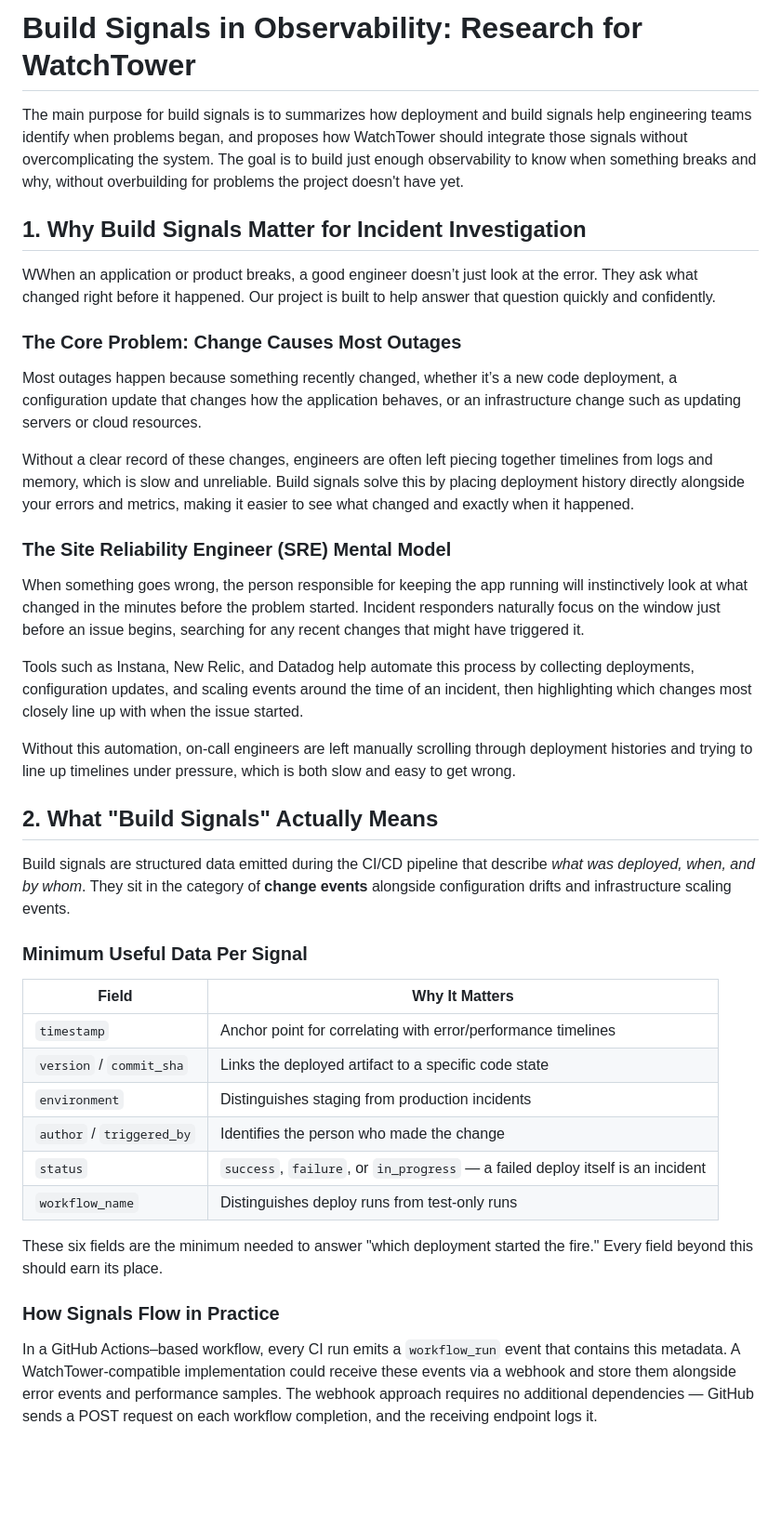
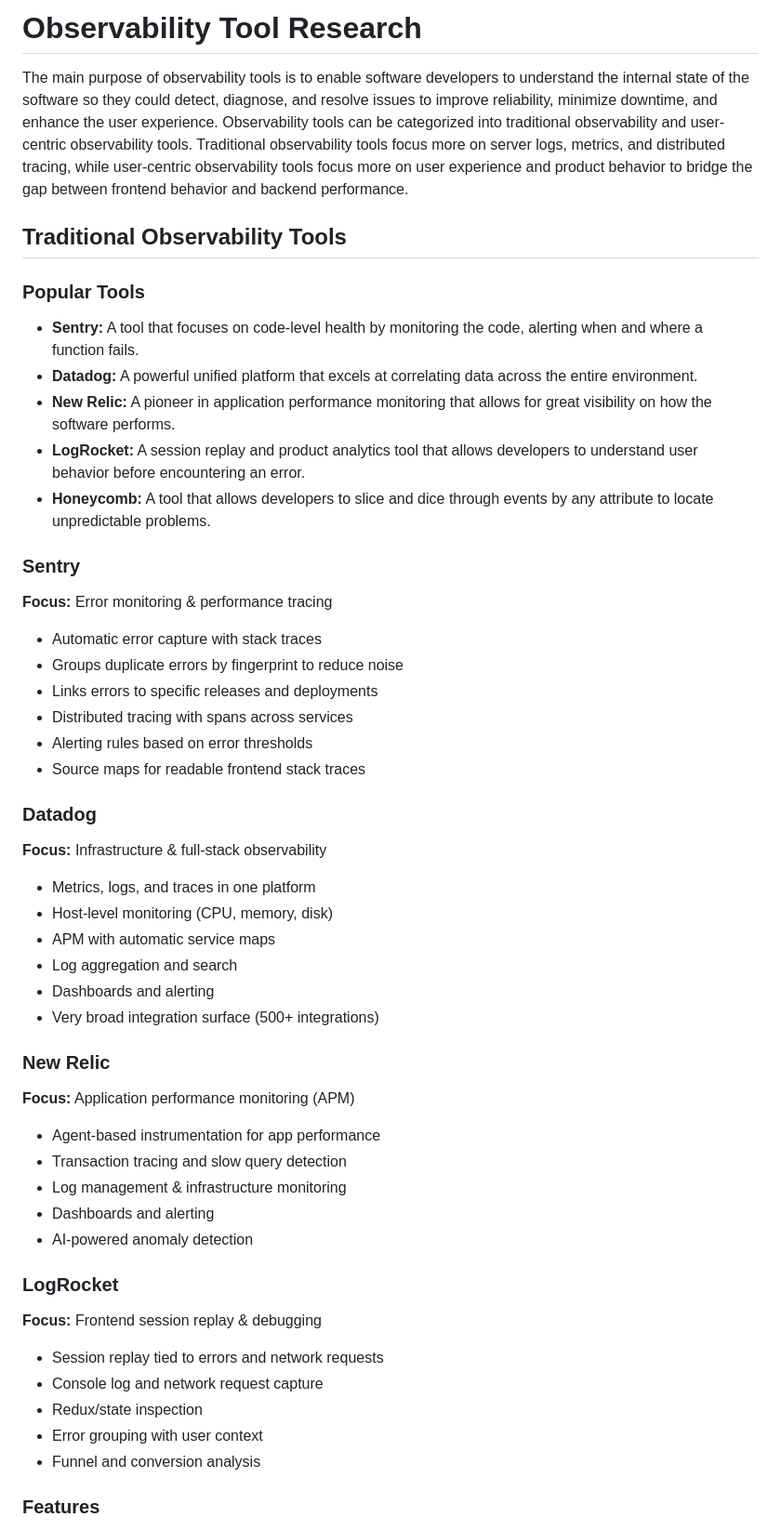
Before and after one commit to cse110-sp26-group10/WatchTower, a Markdown page: docs/research/observability-tools.md, the part around one of its changes. Shown at 93% size. Drawn GitHub-style; blank space fills up the shorter version.

```diff
--- a/docs/research/observability-tools.md
+++ b/docs/research/observability-tools.md
@@ -1,43 +1,58 @@
-# Build Signals in Observability: Research for WatchTower
+# Observability Tool Research
 
-The main purpose for build signals is to summarizes how deployment and build signals help engineering teams identify when problems began, and proposes how WatchTower should integrate those signals without overcomplicating the system. The goal is to build just enough observability to know when something breaks and why, without overbuilding for problems the project doesn't have yet.
+The main purpose of observability tools is to enable software developers to understand the internal state of the software so they could detect, diagnose, and resolve issues to improve reliability, minimize downtime, and enhance the user experience. Observability tools can be categorized into traditional observability and user-centric observability tools. Traditional observability tools focus more on server logs, metrics, and distributed tracing, while user-centric observability tools focus more on user experience and product behavior to bridge the gap between frontend behavior and backend performance.
 
-## 1. Why Build Signals Matter for Incident Investigation
+## Traditional Observability Tools
 
-WWhen an application or product breaks, a good engineer doesn’t just look at the error. They ask what changed right before it happened. Our project is built to help answer that question quickly and confidently.
+### Popular Tools
 
-### The Core Problem: Change Causes Most Outages
+- **Sentry:** A tool that focuses on code-level health by monitoring the code, alerting when and where a function fails.
+- **Datadog:** A powerful unified platform that excels at correlating data across the entire environment.
+- **New Relic:** A pioneer in application performance monitoring that allows for great visibility on how the software performs.
+- **LogRocket:** A session replay and product analytics tool that allows developers to understand user behavior before encountering an error.
+- **Honeycomb:** A tool that allows developers to slice and dice through events by any attribute to locate unpredictable problems.
 
-Most outages happen because something recently changed, whether it’s a new code deployment, a configuration update that changes how the application behaves, or an infrastructure change such as updating servers or cloud resources.
+### Sentry
 
-Without a clear record of these changes, engineers are often left piecing together timelines from logs and memory, which is slow and unreliable. Build signals solve this by placing deployment history directly alongside your errors and metrics, making it easier to see what changed and exactly when it happened.
+**Focus:** Error monitoring & performance tracing
 
-### The Site Reliability Engineer (SRE) Mental Model
+- Automatic error capture with stack traces
+- Groups duplicate errors by fingerprint to reduce noise
+- Links errors to specific releases and deployments
+- Distributed tracing with spans across services
+- Alerting rules based on error thresholds
+- Source maps for readable frontend stack traces
 
-When something goes wrong, the person responsible for keeping the app running will instinctively look at what changed in the minutes before the problem started. Incident responders naturally focus on the window just before an issue begins, searching for any recent changes that might have triggered it.
+### Datadog
 
-Tools such as Instana, New Relic, and Datadog help automate this process by collecting deployments, configuration updates, and scaling events around the time of an incident, then highlighting which changes most closely line up with when the issue started.
+**Focus:** Infrastructure & full-stack observability
 
-Without this automation, on-call engineers are left manually scrolling through deployment histories and trying to line up timelines under pressure, which is both slow and easy to get wrong.
+- Metrics, logs, and traces in one platform
+- Host-level monitoring (CPU, memory, disk)
+- APM with automatic service maps
+- Log aggregation and search
+- Dashboards and alerting
+- Very broad integration surface (500+ integrations)
 
-## 2. What "Build Signals" Actually Means
+### New Relic
 
-Build signals are structured data emitted during the CI/CD pipeline that describe *what was deployed, when, and by whom*. They sit in the category of **change events** alongside configuration drifts and infrastructure scaling events.
+**Focus:** Application performance monitoring (APM)
 
-### Minimum Useful Data Per Signal
+- Agent-based instrumentation for app performance
+- Transaction tracing and slow query detection
+- Log management & infrastructure monitoring
+- Dashboards and alerting
+- AI-powered anomaly detection
 
-| Field | Why It Matters |
-|---|---|
-| `timestamp` | Anchor point for correlating with error/performance timelines |
-| `version` / `commit_sha` | Links the deployed artifact to a specific code state |
-| `environment` | Distinguishes staging from production incidents |
-| `author` / `triggered_by` | Identifies the person who made the change |
-| `status` | `success`, `failure`, or `in_progress` — a failed deploy itself is an incident |
-| `workflow_name` | Distinguishes deploy runs from test-only runs |
+### LogRocket
 
-These six fields are the minimum needed to answer "which deployment started the fire." Every field beyond this should earn its place.
+**Focus:** Frontend session replay & debugging
 
-### How Signals Flow in Practice
+- Session replay tied to errors and network requests
+- Console log and network request capture
+- Redux/state inspection
+- Error grouping with user context
+- Funnel and conversion analysis
 
-In a GitHub Actions–based workflow, every CI run emits a `workflow_run` event that contains this metadata. A WatchTower-compatible implementation could receive these events via a webhook and store them alongside error events and performance samples. The webhook approach requires no additional dependencies — GitHub sends a POST request on each workflow completion, and the receiving endpoint logs it.
+### Features
 
```
Also changed, not shown: other parts of docs/research/observability-tools.md (+84 -95 lines).
